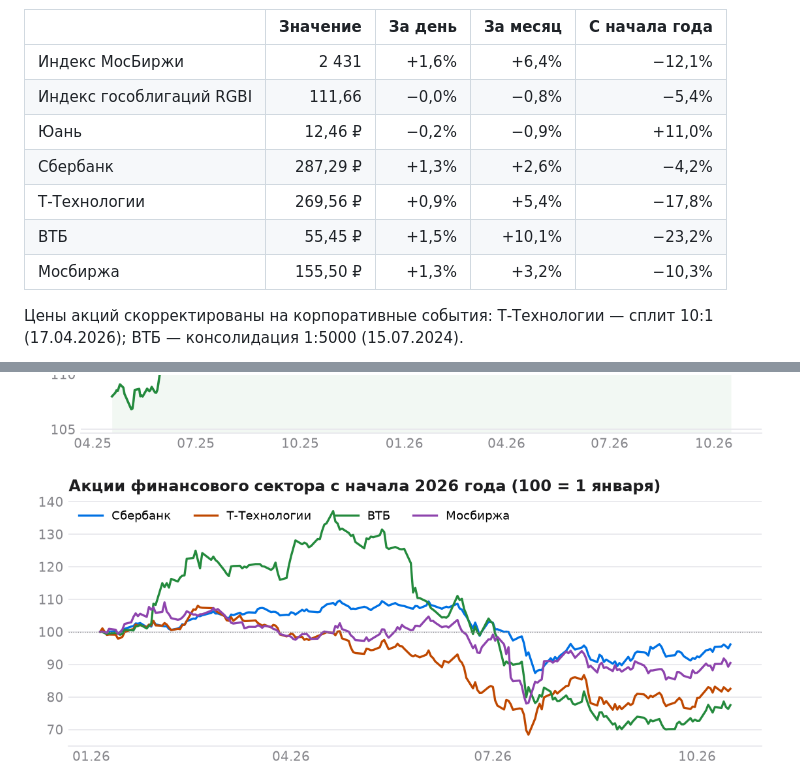
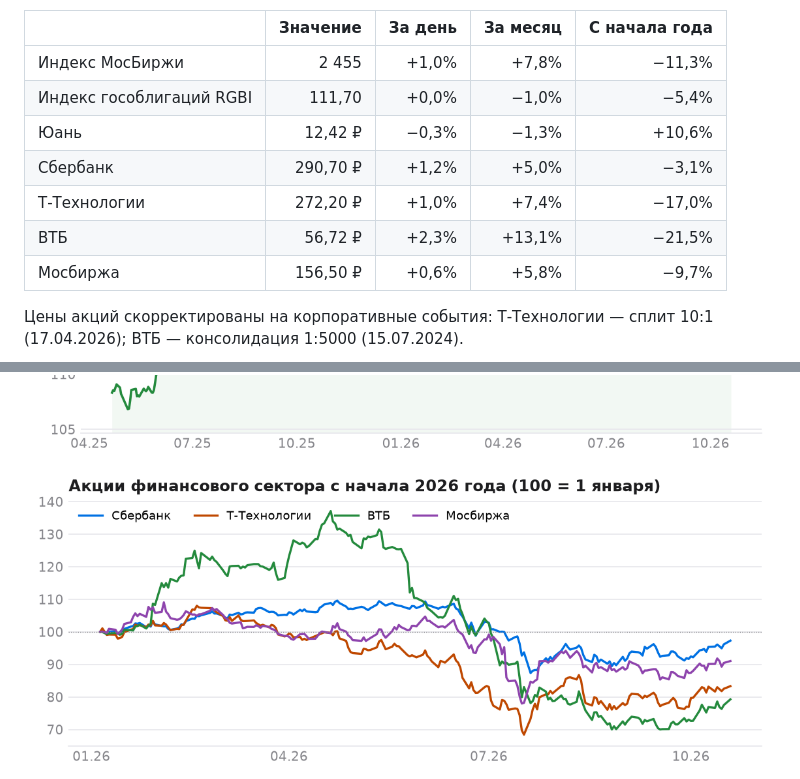
Before and after one commit to antonshkelll/ru-market-pulse, a Markdown page: README.md, 2 parts joined by grey strips. GitHub-like rendering; pictures changed too: charts/banks.png, charts/cnyrub.png, charts/rgbi.png.

Commit message:
data: обновление 2026-10-20

```diff
--- a/README.md
+++ b/README.md
@@ -9,13 +9,13 @@
 
 | | Значение | За день | За месяц | С начала года |
 |---|---:|---:|---:|---:|
-| Индекс МосБиржи | 2 431 | +1,6% | +6,4% | −12,1% |
-| Индекс гособлигаций RGBI | 111,66 | −0,0% | −0,8% | −5,4% |
-| Юань | 12,46 ₽ | −0,2% | −0,9% | +11,0% |
-| Сбербанк | 287,29 ₽ | +1,3% | +2,6% | −4,2% |
-| Т-Технологии | 269,56 ₽ | +0,9% | +5,4% | −17,8% |
-| ВТБ | 55,45 ₽ | +1,5% | +10,1% | −23,2% |
-| Мосбиржа | 155,50 ₽ | +1,3% | +3,2% | −10,3% |
+| Индекс МосБиржи | 2 455 | +1,0% | +7,8% | −11,3% |
+| Индекс гособлигаций RGBI | 111,70 | +0,0% | −1,0% | −5,4% |
+| Юань | 12,42 ₽ | −0,3% | −1,3% | +10,6% |
+| Сбербанк | 290,70 ₽ | +1,2% | +5,0% | −3,1% |
+| Т-Технологии | 272,20 ₽ | +1,0% | +7,4% | −17,0% |
+| ВТБ | 56,72 ₽ | +2,3% | +13,1% | −21,5% |
+| Мосбиржа | 156,50 ₽ | +0,6% | +5,8% | −9,7% |
 
 Цены акций скорректированы на корпоративные события: Т-Технологии — сплит 10:1 (17.04.2026); ВТБ — консолидация 1:5000 (15.07.2024).
 
```
Also changed, not shown: other parts of README.md (+1 -1 lines), charts/imoex.png, 8 other files.
